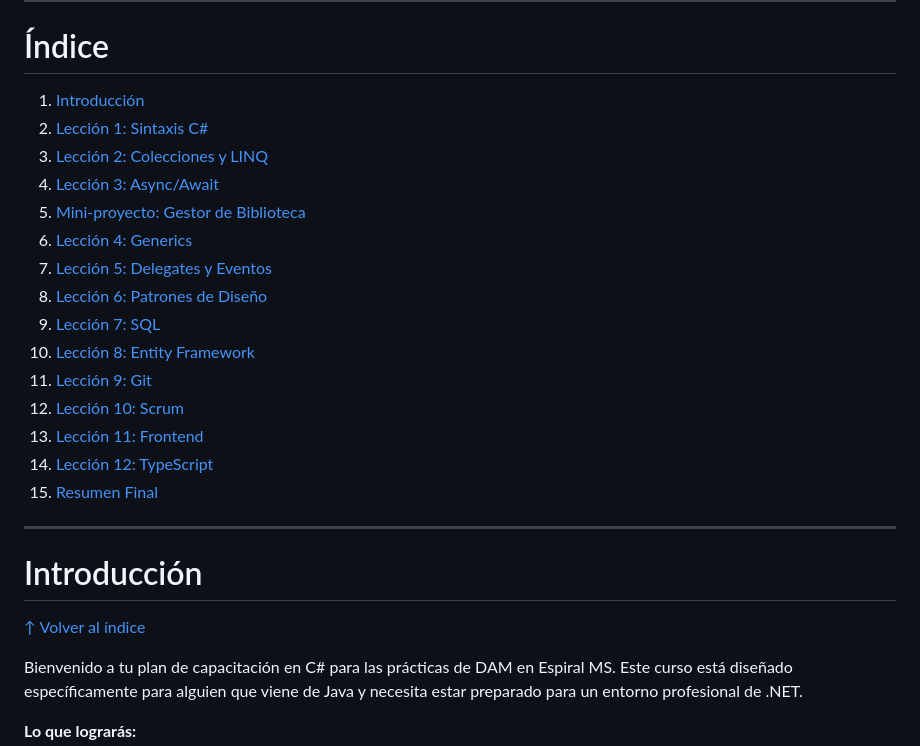
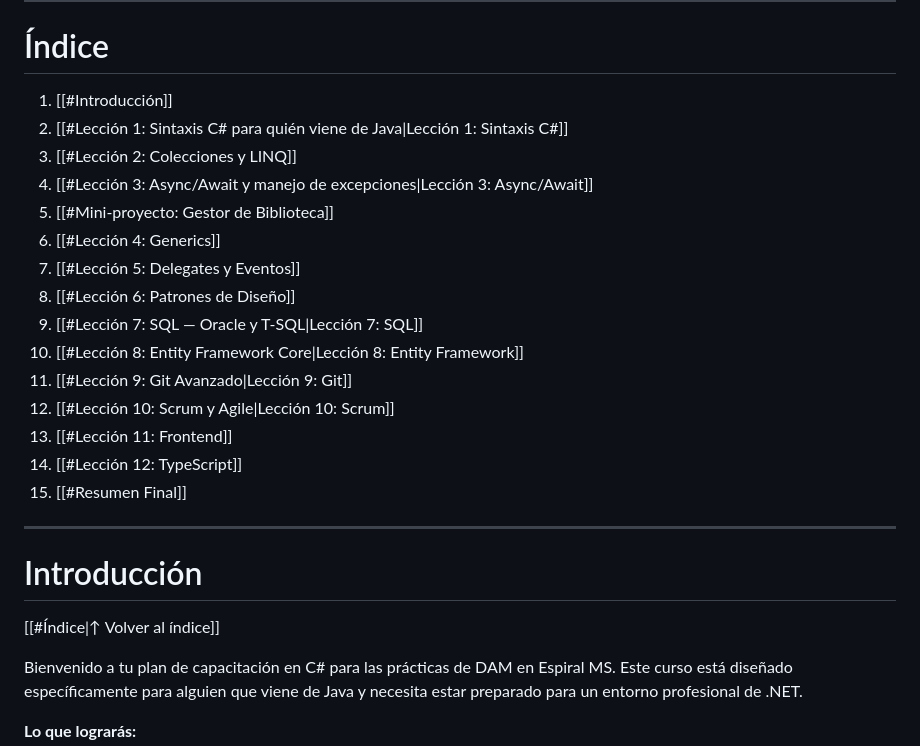
Before and after one commit to IgorDAM/Proyecto_CSharp, a Markdown page: GUIA_DEFINITIVA_CSHARP_1.md, the part around one of its changes. Drawn GitHub-style.

```diff
--- a/GUIA_DEFINITIVA_CSHARP_1.md
+++ b/GUIA_DEFINITIVA_CSHARP_1.md
@@ -5,27 +5,27 @@
 
 # Índice
 
-1. [Introducción](#introducción)
-2. [Lección 1: Sintaxis C#](#lección-1-sintaxis-c-para-quién-viene-de-java)
-3. [Lección 2: Colecciones y LINQ](#lección-2-colecciones-y-linq)
-4. [Lección 3: Async/Await](#lección-3-asyncawait-y-manejo-de-excepciones)
-5. [Mini-proyecto: Gestor de Biblioteca](#mini-proyecto-gestor-de-biblioteca)
-6. [Lección 4: Generics](#lección-4-generics)
-7. [Lección 5: Delegates y Eventos](#lección-5-delegates-y-eventos)
-8. [Lección 6: Patrones de Diseño](#lección-6-patrones-de-diseño)
-9. [Lección 7: SQL](#lección-7-sql-oracle-y-t-sql)
-10. [Lección 8: Entity Framework](#lección-8-entity-framework-core)
-11. [Lección 9: Git](#lección-9-git-avanzado)
-12. [Lección 10: Scrum](#lección-10-scrum-y-agile)
-13. [Lección 11: Frontend](#lección-11-frontend)
-14. [Lección 12: TypeScript](#lección-12-typescript)
-15. [Resumen Final](#resumen-final)
+1. [[#Introducción]]
+2. [[#Lección 1: Sintaxis C# para quién viene de Java|Lección 1: Sintaxis C#]]
+3. [[#Lección 2: Colecciones y LINQ]]
+4. [[#Lección 3: Async/Await y manejo de excepciones|Lección 3: Async/Await]]
+5. [[#Mini-proyecto: Gestor de Biblioteca]]
+6. [[#Lección 4: Generics]]
+7. [[#Lección 5: Delegates y Eventos]]
+8. [[#Lección 6: Patrones de Diseño]]
+9. [[#Lección 7: SQL — Oracle y T-SQL|Lección 7: SQL]]
+10. [[#Lección 8: Entity Framework Core|Lección 8: Entity Framework]]
+11. [[#Lección 9: Git Avanzado|Lección 9: Git]]
+12. [[#Lección 10: Scrum y Agile|Lección 10: Scrum]]
+13. [[#Lección 11: Frontend]]
+14. [[#Lección 12: TypeScript]]
+15. [[#Resumen Final]]
 
 ---
 
 # Introducción
 
-[↑ Volver al índice](#índice)
+[[#Índice|↑ Volver al índice]]
 
 Bienvenido a tu plan de capacitación en C# para las prácticas de DAM en Espiral MS. Este curso está diseñado específicamente para alguien que viene de Java y necesita estar preparado para un entorno profesional de .NET.
 
```
Also changed, not shown: other parts of GUIA_DEFINITIVA_CSHARP_1.md (+14 -14 lines), MIGRACION_JAVA_A_CSHARP.md (+54 -30 lines).
